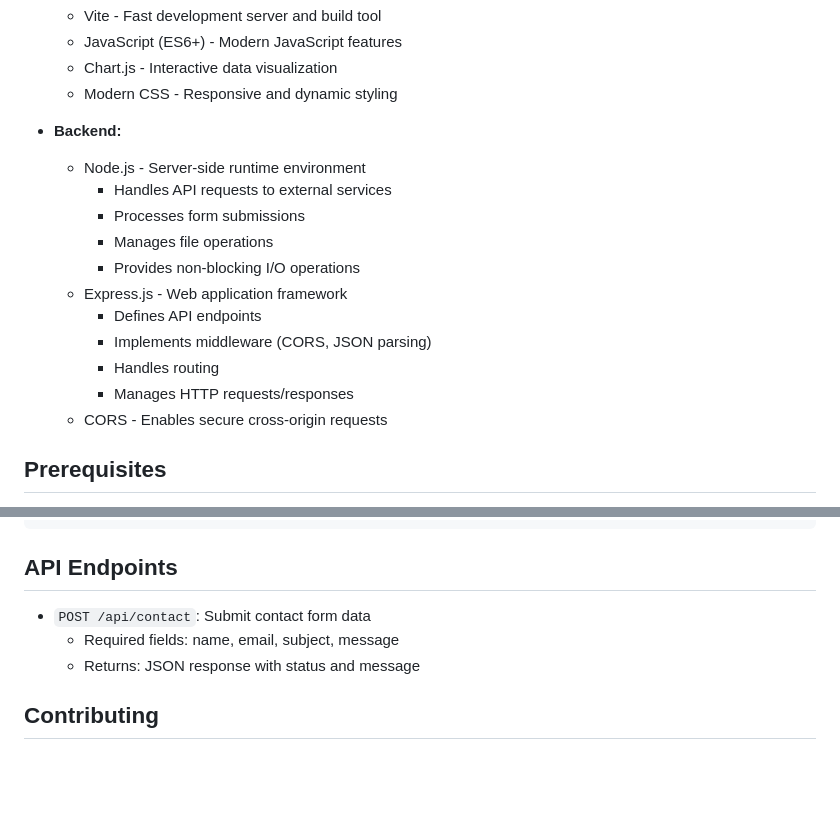
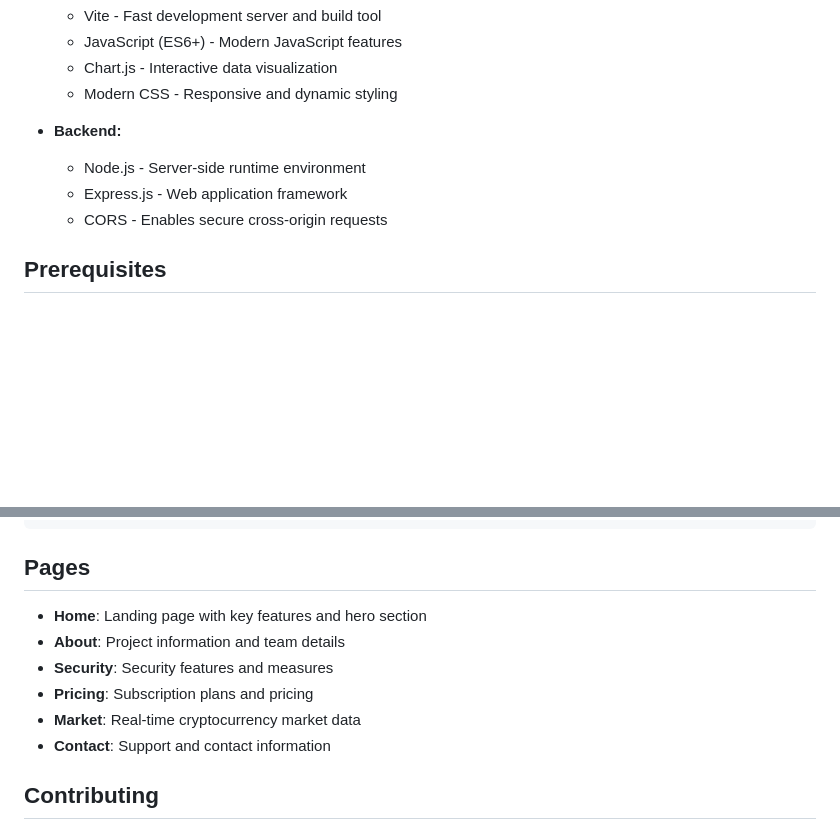
Before and after one commit to bonsaitrees/CryptoVault, a Markdown page: README.md, 2 parts joined by grey strips. Rendered like a GitHub page; blank space fills up the shorter version.

````diff
--- a/README.md
+++ b/README.md
@@ -22,15 +22,7 @@ A modern cryptocurrency tracking and portfolio management web application built
 
 - **Backend:**
   - Node.js - Server-side runtime environment
-    - Handles API requests to external services
-    - Processes form submissions
-    - Manages file operations
-    - Provides non-blocking I/O operations
   - Express.js - Web application framework
-    - Defines API endpoints
-    - Implements middleware (CORS, JSON parsing)
-    - Handles routing
-    - Manages HTTP requests/responses
   - CORS - Enables secure cross-origin requests
 
 ## Prerequisites
@@ -97,11 +89,14 @@ CryptoVault/
 └── vite.config.ts       # Vite configuration
 ```
 
-## API Endpoints
+## Pages
 
-- `POST /api/contact`: Submit contact form data
-  - Required fields: name, email, subject, message
-  - Returns: JSON response with status and message
+- **Home**: Landing page with key features and hero section
+- **About**: Project information and team details
+- **Security**: Security features and measures
+- **Pricing**: Subscription plans and pricing
+- **Market**: Real-time cryptocurrency market data
+- **Contact**: Support and contact information
 
 ## Contributing
 
````
